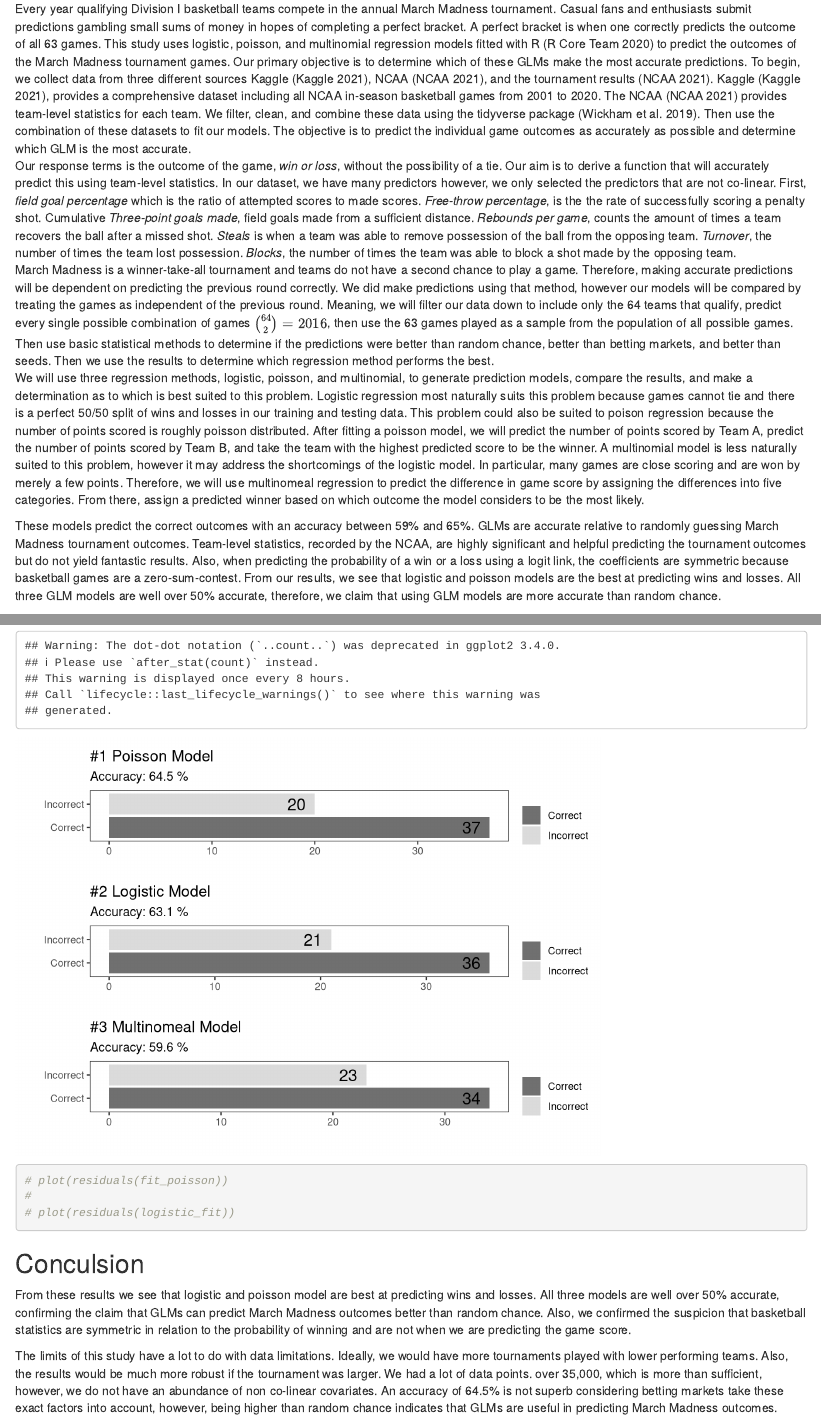
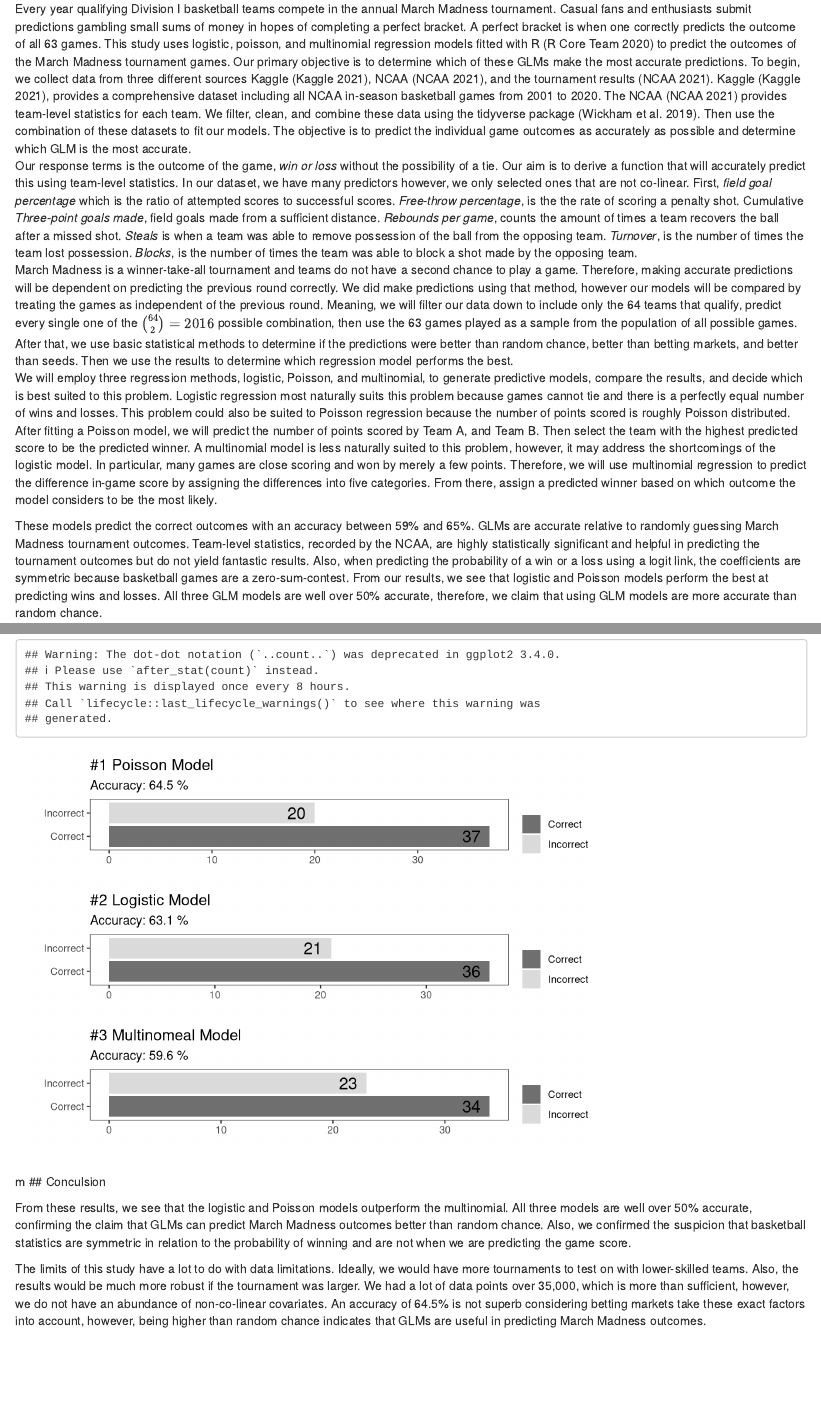
Before and after one commit to despresj/March-Madness, an R Markdown document (paper/paper.Rmd): the page in a window 1100 px wide, from 180 px down, and a second part further down, joined at a grey line. Rendered offline with R 4.5, knitr and Pandoc, with nearby package versions; some code elsewhere in the file could not run offline; common packages that the code uses without loading them are loaded.

Commit message:
added paper revisions

````diff
--- a/paper/paper.Rmd
+++ b/paper/paper.Rmd
@@ -45,11 +45,11 @@ team_stats <- readr::read_csv("https://raw.githubusercontent.com/despresj/March-
 ## Introduction
 
 Every year qualifying Division I basketball teams compete in the annual March Madness tournament. Casual fans and enthusiasts submit predictions gambling small sums of money in hopes of completing a perfect bracket. A perfect bracket is when one correctly predicts the outcome of all 63 games. This study uses logistic, poisson, and multinomial regression models fitted with R [@R-base] to predict the outcomes of the March Madness tournament games. Our primary objective is to determine which of these GLMs make the most accurate predictions. To begin, we collect data from three different sources Kaggle [@R-Kaggle], NCAA [@R-NCAA], and the tournament results [@R-NCAA]. Kaggle [@R-Kaggle], provides a comprehensive dataset including all NCAA in-season basketball games from 2001 to 2020. The NCAA [@R-NCAA] provides team-level statistics for each team. We filter, clean, and combine these data using the tidyverse package [@R-tidyverse]. Then use the combination of these datasets to fit our models. The objective is to predict the individual game outcomes as accurately as possible and determine which GLM is the most accurate.
-Our response terms is the outcome of the game, *win or loss*, without the possibility of a tie. Our aim is to derive a function that will accurately predict this using team-level statistics. In our dataset, we have many predictors however, we only selected the predictors that are not co-linear. First, *field goal percentage* which is the ratio of attempted scores to made scores. *Free-throw percentage*,  is the the rate of successfully scoring a penalty shot. Cumulative *Three-point goals made*, field goals made from a sufficient distance. *Rebounds per game*, counts the amount of times a team recovers the ball after a missed shot. *Steals* is when a team was able to remove possession of the ball from the opposing team. *Turnover*, the number of times the team lost possession. *Blocks*, the number of times the team was able to block a shot made by the opposing team.
-March Madness is a winner-take-all tournament and teams do not have a second chance to play a game. Therefore, making accurate predictions will be dependent on predicting the previous round correctly. We did make predictions using that method, however our models will be compared by treating the games as independent of the previous round. Meaning, we will filter our data down to include only the 64 teams that qualify, predict every single possible combination of games ${64\choose 2} = 2016$, then use the 63 games played as a sample from the population of all possible games. Then use basic statistical methods to determine if the predictions were better than random chance, better than betting markets, and better than seeds. Then we use the results to determine which regression method performs the best.
-We will use three regression methods, logistic, poisson, and multinomial, to generate prediction models, compare the results, and make a determination as to which is best suited to this problem. Logistic regression most naturally suits this problem because games cannot tie and there is a perfect 50/50 split of wins and losses in our training and testing data. This problem could also be suited to poison regression because the number of points scored is roughly poisson distributed. After fitting a poisson model, we will predict the number of points scored by Team A, predict the number of points scored by Team B, and take the team with the highest predicted score to be the winner. A multinomial model is less naturally suited to this problem, however it may address the shortcomings of the logistic model. In particular, many games are close scoring and are won by merely a few points. Therefore, we will use multinomeal regression to predict the difference in game score by assigning the differences into five categories. From there, assign a predicted winner based on which outcome the model considers to be the most likely.
+Our response terms is the outcome of the game, *win or loss* without the possibility of a tie. Our aim is to derive a function that will accurately predict this using team-level statistics. In our dataset, we have many predictors however, we only selected ones that are not co-linear. First, *field goal percentage* which is the ratio of attempted scores to successful scores. *Free-throw percentage*, is the the rate of scoring a penalty shot. Cumulative *Three-point goals made*, field goals made from a sufficient distance. *Rebounds per game*, counts the amount of times a team recovers the ball after a missed shot. *Steals* is when a team was able to remove possession of the ball from the opposing team. *Turnover*, is the number of times the team lost possession. *Blocks*, is the number of times the team was able to block a shot made by the opposing team.
+March Madness is a winner-take-all tournament and teams do not have a second chance to play a game. Therefore, making accurate predictions will be dependent on predicting the previous round correctly. We did make predictions using that method, however our models will be compared by treating the games as independent of the previous round. Meaning, we will filter our data down to include only the 64 teams that qualify, predict every single one of the ${64\choose 2} = 2016$ possible combination, then use the 63 games played as a sample from the population of all possible games. After that, we use basic statistical methods to determine if the predictions were better than random chance, better than betting markets, and better than seeds. Then we use the results to determine which regression model performs the best.
+We will employ three regression methods, logistic, Poisson, and multinomial, to generate predictive models, compare the results, and decide which is best suited to this problem. Logistic regression most naturally suits this problem because games cannot tie and there is a perfectly equal number of wins and losses. This problem could also be suited to Poisson regression because the number of points scored is roughly Poisson distributed. After fitting a Poisson model, we will predict the number of points scored by Team A, and Team B. Then select the team with the highest predicted score to be the predicted winner. A multinomial model is less naturally suited to this problem, however, it may address the shortcomings of the logistic model. In particular, many games are close scoring and won by merely a few points. Therefore, we will use multinomial regression to predict the difference in-game score by assigning the differences into five categories. From there, assign a predicted winner based on which outcome the model considers to be the most likely.
 
-These models predict the correct outcomes with an accuracy between 59% and 65%. GLMs are accurate relative to randomly guessing March Madness tournament outcomes. Team-level statistics, recorded by the NCAA, are highly significant and helpful predicting the tournament outcomes but do not yield fantastic results. Also, when predicting the probability of a win or a loss using a logit link, the coefficients are symmetric because basketball games are a zero-sum-contest. From our results, we see that logistic and poisson models are the best at predicting wins and losses. All three GLM models are well over 50% accurate, therefore, we claim that using GLM models are more accurate than random chance.
+These models predict the correct outcomes with an accuracy between 59% and 65%. GLMs are accurate relative to randomly guessing March Madness tournament outcomes. Team-level statistics, recorded by the NCAA, are highly statistically significant and helpful in predicting the tournament outcomes but do not yield fantastic results. Also, when predicting the probability of a win or a loss using a logit link, the coefficients are symmetric because basketball games are a zero-sum-contest. From our results, we see that logistic and Poisson models perform the best at predicting wins and losses. All three GLM models are well over 50% accurate, therefore, we claim that using GLM models are more accurate than random chance.
 
 ## Exploratory Data Analysis
 
@@ -229,15 +229,10 @@ c <- bar(obj = multinomeal_model_score , title = "#3 Multinomeal Model", sub = "
 
 a/b/c
 ```
-
-```{r}
-# plot(residuals(fit_poisson))
-#
-# plot(residuals(logistic_fit))
-```
+m
 ## Conculsion
 
-From these results we see that logistic and poisson model are best at predicting wins and losses. All three models are well over 50% accurate, confirming the claim that GLMs can predict March Madness outcomes better than random chance. Also, we confirmed the suspicion that basketball statistics are symmetric in relation to the probability of winning and are not when we are predicting the game score.
+From these results, we see that the logistic and Poisson models outperform the multinomial. All three models are well over 50% accurate, confirming the claim that GLMs can predict March Madness outcomes better than random chance. Also, we confirmed the suspicion that basketball statistics are symmetric in relation to the probability of winning and are not when we are predicting the game score.
 
-The limits of this study have a lot to do with data limitations. Ideally, we would have more tournaments played with lower performing teams. Also, the results would be much more robust if the tournament was larger. We had a lot of data points. over 35,000, which is more than sufficient, however, we do not have an abundance of non co-linear covariates. An accuracy of 64.5% is not superb considering betting markets take these exact factors into account, however, being higher than random chance indicates that GLMs are useful in predicting March Madness outcomes.
+The limits of this study have a lot to do with data limitations. Ideally, we would have more tournaments to test on with lower-skilled teams. Also, the results would be much more robust if the tournament was larger. We had a lot of data points over 35,000, which is more than sufficient, however, we do not have an abundance of non-co-linear covariates. An accuracy of 64.5% is not superb considering betting markets take these exact factors into account, however, being higher than random chance indicates that GLMs are useful in predicting March Madness outcomes.
 
````
Also changed, not shown: paper/paper.pdf, paper/paper.tex, paper/paper_files/figure-latex/unnamed-chunk-2-1.pdf, paper/paper_files/figure-latex/unnamed-chunk-2-1.png, paper/paper_files/figure-latex/unnamed-chunk-3-1.pdf, paper/paper_files/figure-latex/unnamed-chunk-3-1.png, paper/paper_files/figure-latex/unnamed-chunk-6-1.pdf, paper/paper_files/figure-latex/unnamed-chunk-6-1.png, paper/paper.Rmd (14 more changed lines), 1 other file.
